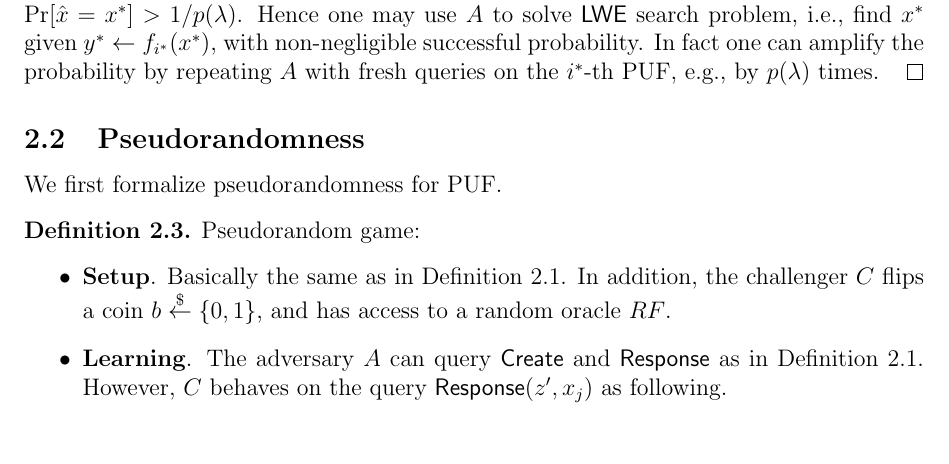
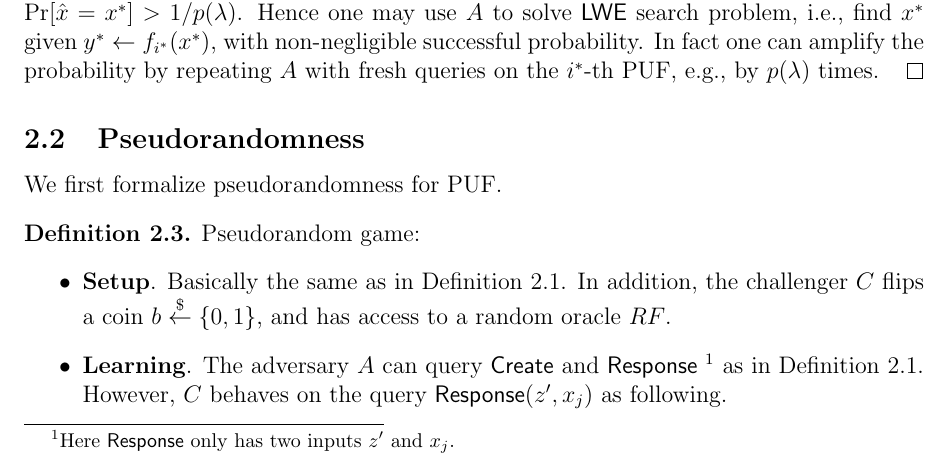
Before and after one commit to shiyujiucsb/cs290t, a LaTeX document (puf.tex): part of page 3 of 6, cut so that both start at the same text. Compiled offline with pdfLaTeX.

Commit message:
add a ftn

```diff
--- a/puf.tex
+++ b/puf.tex
@@ -142,7 +142,7 @@ We first formalize pseudorandomness for PUF.
 Pseudorandom game:
 \begin{itemize}
 \item {\bf Setup}. Basically the same as in Definition \ref{def:ow}. In addition, the challenger $C$ flips a coin $b \getsr \bits$, and has access to a random oracle $RF$.
-\item {\bf Learning}. The adversary $A$ can query $\Create$ and $\Response$ as in Definition \ref{def:ow}. However, $C$ behaves on the query $\Response(z', x_j)$ as following.
+\item {\bf Learning}. The adversary $A$ can query $\Create$ and $\Response$ \footnote{Here $\Response$ only has two inputs $z'$ and $x_j$.} as in Definition \ref{def:ow}. However, $C$ behaves on the query $\Response(z', x_j)$ as following.
 	\begin{itemize}
 	\item If $b=1$, do as follows: if $z'=z$, randomly choose $i \leq c_0$, return $y_{i,j} \gets f_i(x_j)$. If $z'\not= z$, randomly choose $i \leq c_1$, return $y'_{i,j} \gets f'_i(x_j)$. For other cases return $\bot$.
 	\item If $b=0$, do as follows: randomly choose $i \leq c_0$ and query $(i, x_j)$ to $RF$ and get the answer $y'_{i,j}$. Then sample a noise $e_{i,j}$ s.t. the statistical distance $\Delta(y'_{i,j} + e_{i,j}, y'_{i,j}) \leq \delta$. Return $y'_{i,j} + e_{i,j}$ if $i\leq c_0$, and $\bot$ otherwise.
```
